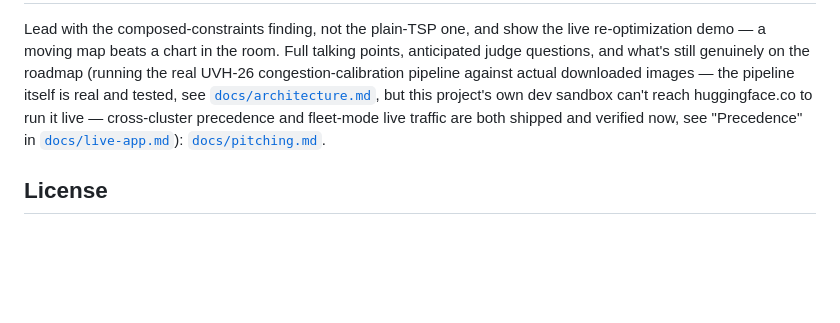
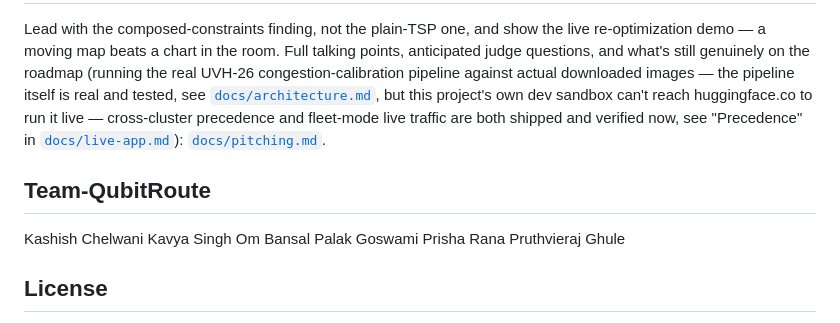
Before and after one commit to Pruthvieraj/Traffic-Router, a Markdown page: README.md, the part around the change. Rendered like a GitHub page; blank space fills up the shorter version.

Commit message:
Update README.md with team member names
Added team members to the Team-QubitRoute section in README.md.

```diff
--- a/README.md
+++ b/README.md
@@ -162,6 +162,14 @@ cross-cluster precedence and fleet-mode live traffic are both shipped and
 verified now, see "Precedence" in [`docs/live-app.md`](docs/live-app.md)):
 [`docs/pitching.md`](docs/pitching.md).
 
+## Team-QubitRoute
+Kashish Chelwani
+Kavya Singh
+Om Bansal
+Palak Goswami
+Prisha Rana
+Pruthvieraj Ghule
+
 ## License
 
 [MIT](LICENSE) — see the LICENSE file. Business/IP documents
```
